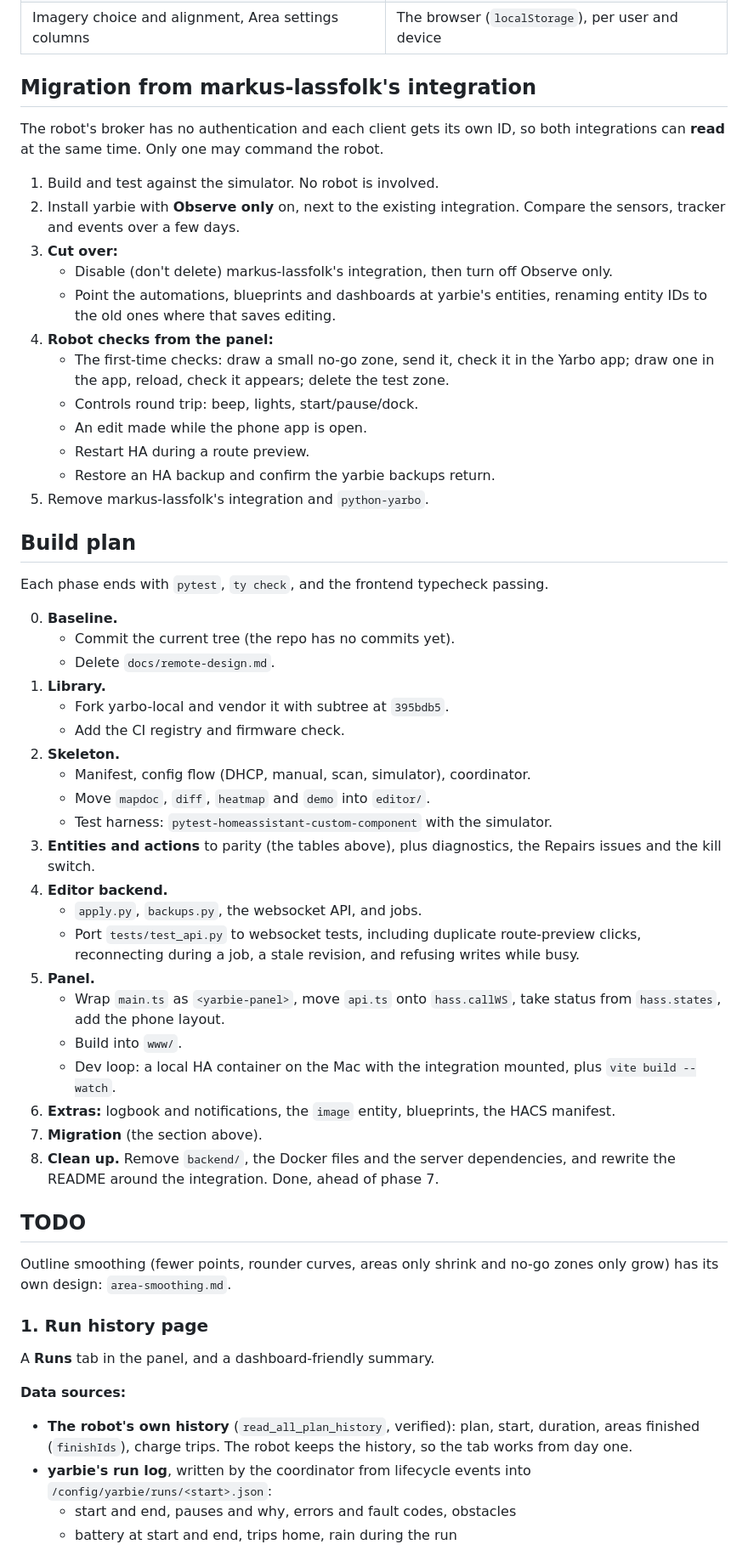
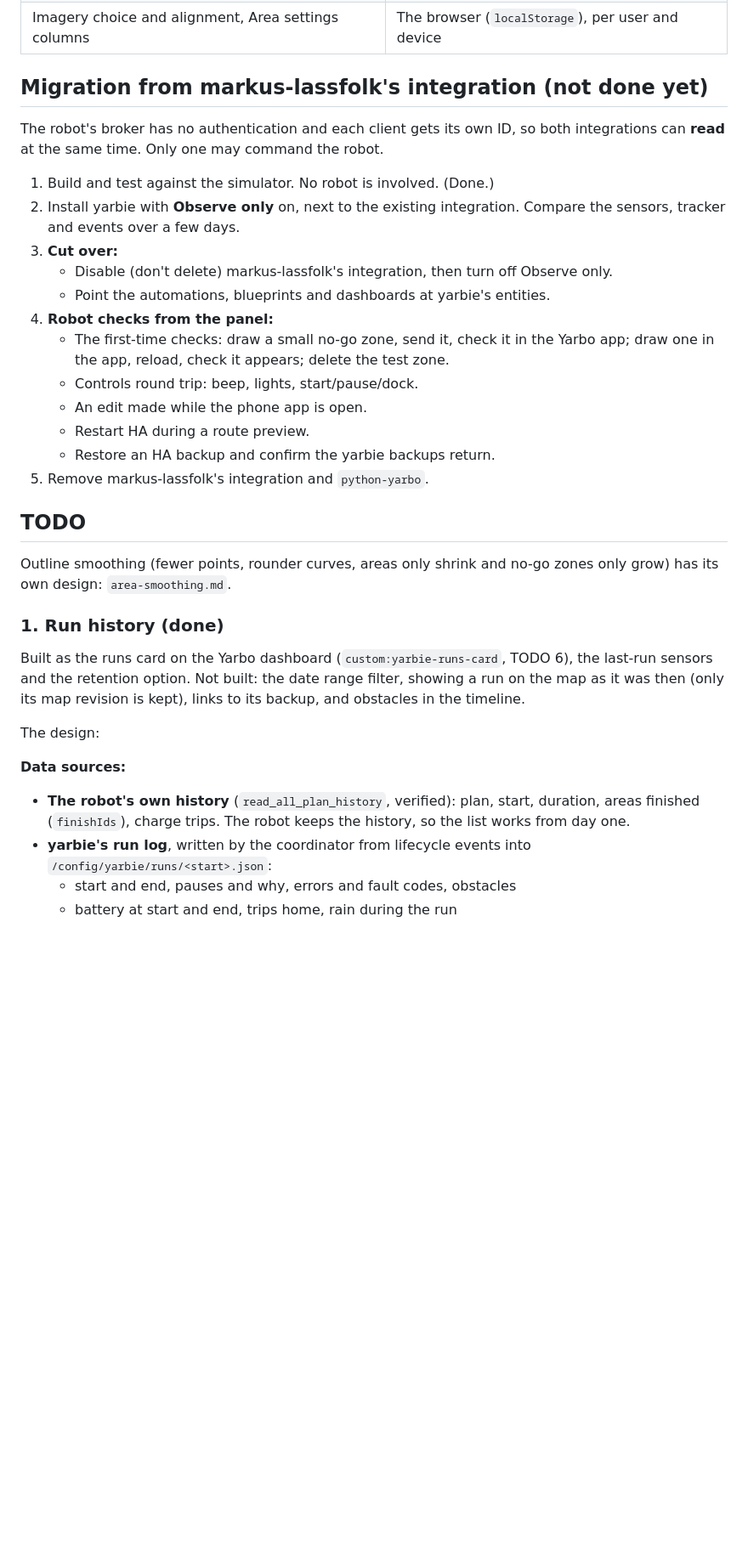
Before and after one commit to laurichj/yarbie, a Markdown page: docs/ha-design.md, the part around the change. Shown at 85% size. Rendered like a GitHub page; blank space fills up the shorter version.

Commit message:
ha-design: drop the finished build plan, mark the run history done
The build plan's phases 0-6 and 8 are built and phase 7 is the migration
section, so the plan only repeated history (and named apply.py,
tests/test_api.py and a container dev loop that never existed). The
migration is marked not done, and its cut-over no longer plans to rename
entity IDs to the old integration's (the open item for listing them goes
next). The run history TODO says what was built and what was not.

```diff
--- a/docs/ha-design.md
+++ b/docs/ha-design.md
@@ -372,18 +372,17 @@ How the job version works:
 | Robot address, accepted firmware, settings | Config entry and its options |
 | Imagery choice and alignment, Area settings columns | The browser (`localStorage`), per user and device |
 
-## Migration from markus-lassfolk's integration
+## Migration from markus-lassfolk's integration (not done yet)
 
 The robot's broker has no authentication and each client gets its own ID, so both
 integrations can **read** at the same time. Only one may command the robot.
 
-1. Build and test against the simulator. No robot is involved.
+1. Build and test against the simulator. No robot is involved. (Done.)
 2. Install yarbie with **Observe only** on, next to the existing integration. Compare the
    sensors, tracker and events over a few days.
 3. **Cut over:**
    - Disable (don't delete) markus-lassfolk's integration, then turn off Observe only.
-   - Point the automations, blueprints and dashboards at yarbie's entities, renaming
-     entity IDs to the old ones where that saves editing.
+   - Point the automations, blueprints and dashboards at yarbie's entities.
 4. **Robot checks from the panel:**
    - The first-time checks: draw a small no-go zone, send it, check it in the Yarbo app;
      draw one in the app, reload, check it appears; delete the test zone.
@@ -393,50 +392,23 @@ integrations can **read** at the same time. Only one may command the robot.
    - Restore an HA backup and confirm the yarbie backups return.
 5. Remove markus-lassfolk's integration and `python-yarbo`.
 
-## Build plan
-
-Each phase ends with `pytest`, `ty check`, and the frontend typecheck passing.
-
-0. **Baseline.**
-   - Commit the current tree (the repo has no commits yet).
-   - Delete `docs/remote-design.md`.
-1. **Library.**
-   - Fork yarbo-local and vendor it with subtree at `395bdb5`.
-   - Add the CI registry and firmware check.
-2. **Skeleton.**
-   - Manifest, config flow (DHCP, manual, scan, simulator), coordinator.
-   - Move `mapdoc`, `diff`, `heatmap` and `demo` into `editor/`.
-   - Test harness: `pytest-homeassistant-custom-component` with the simulator.
-3. **Entities and actions** to parity (the tables above), plus diagnostics, the Repairs
-   issues and the kill switch.
-4. **Editor backend.**
-   - `apply.py`, `backups.py`, the websocket API, and jobs.
-   - Port `tests/test_api.py` to websocket tests, including duplicate route-preview
-     clicks, reconnecting during a job, a stale revision, and refusing writes while busy.
-5. **Panel.**
-   - Wrap `main.ts` as `<yarbie-panel>`, move `api.ts` onto `hass.callWS`, take status
-     from `hass.states`, add the phone layout.
-   - Build into `www/`.
-   - Dev loop: a local HA container on the Mac with the integration mounted, plus
-     `vite build --watch`.
-6. **Extras:** logbook and notifications, the `image` entity, blueprints, the HACS
-   manifest.
-7. **Migration** (the section above).
-8. **Clean up.** Remove `backend/`, the Docker files and the server dependencies, and
-   rewrite the README around the integration. Done, ahead of phase 7.
-
 ## TODO
 
 Outline smoothing (fewer points, rounder curves, areas only shrink and no-go zones only
 grow) has its own design: `area-smoothing.md`.
 
-### 1. Run history page
+### 1. Run history (done)
 
-A **Runs** tab in the panel, and a dashboard-friendly summary.
+Built as the runs card on the Yarbo dashboard (`custom:yarbie-runs-card`, TODO 6), the
+last-run sensors and the retention option. Not built: the date range filter, showing a
+run on the map as it was then (only its map revision is kept), links to its backup, and
+obstacles in the timeline.
+
+The design:
 
 **Data sources:**
 - **The robot's own history** (`read_all_plan_history`, verified): plan, start, duration,
-  areas finished (`finishIds`), charge trips. The robot keeps the history, so the tab
+  areas finished (`finishIds`), charge trips. The robot keeps the history, so the list
   works from day one.
 - **yarbie's run log**, written by the coordinator from lifecycle events into
   `/config/yarbie/runs/<start>.json`:
```
